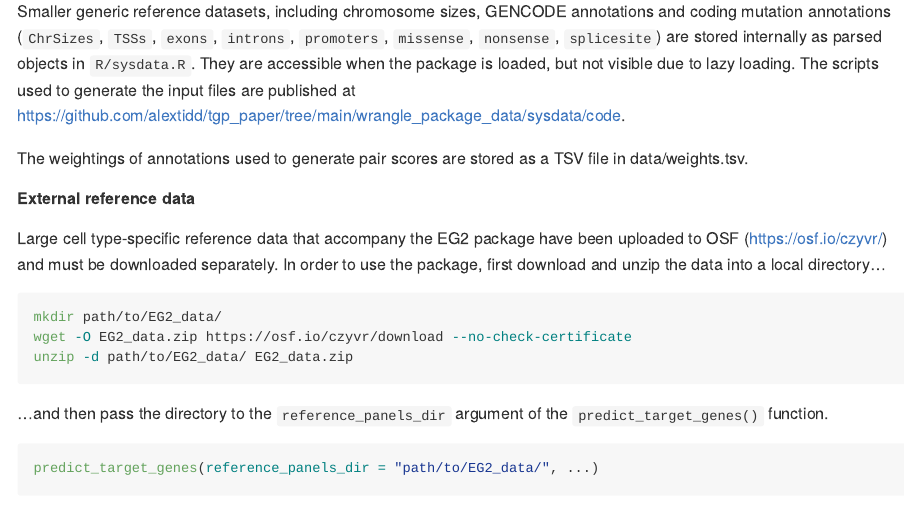
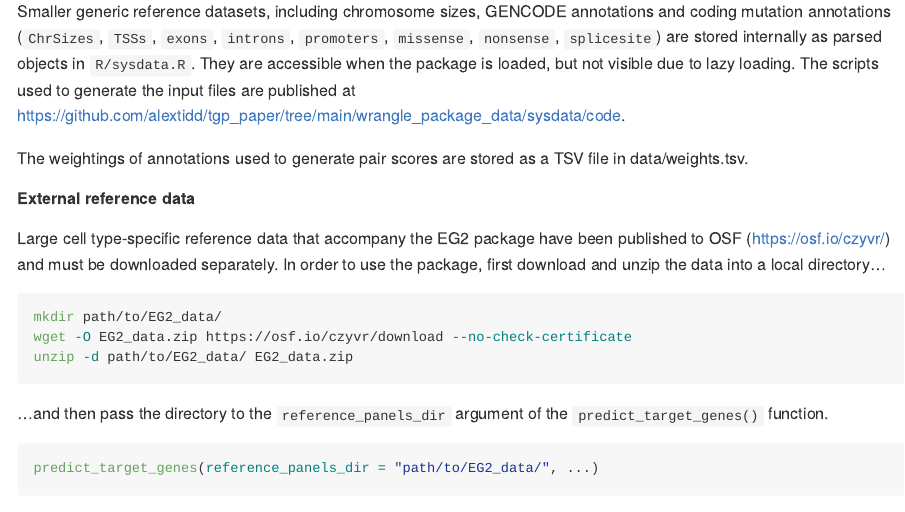
Before and after one commit to BeesleyLab/EG2, an R Markdown document (README.Rmd): the page in a window 1100 px wide, from 640 px down. Rendered offline with R 4.5, knitr and Pandoc, with nearby package versions.

Commit message:
update README

````diff
--- a/README.Rmd
+++ b/README.Rmd
@@ -28,7 +28,7 @@ Smaller generic reference datasets, including chromosome sizes, GENCODE annotati
 The weightings of annotations used to generate pair scores are stored as a TSV file in data/weights.tsv.
 
 ##### External reference data
-Large cell type-specific reference data that accompany the EG2 package have been uploaded to OSF (https://osf.io/czyvr/) and must be downloaded separately. In order to use the package, first download and unzip the data into a local directory...
+Large cell type-specific reference data that accompany the EG2 package have been published to OSF (https://osf.io/czyvr/) and must be downloaded separately. In order to use the package, first download and unzip the data into a local directory...
 ```{bash OSF wget}
 mkdir path/to/EG2_data/
 wget -O EG2_data.zip https://osf.io/czyvr/download --no-check-certificate
````
Also changed, not shown: README.md.
